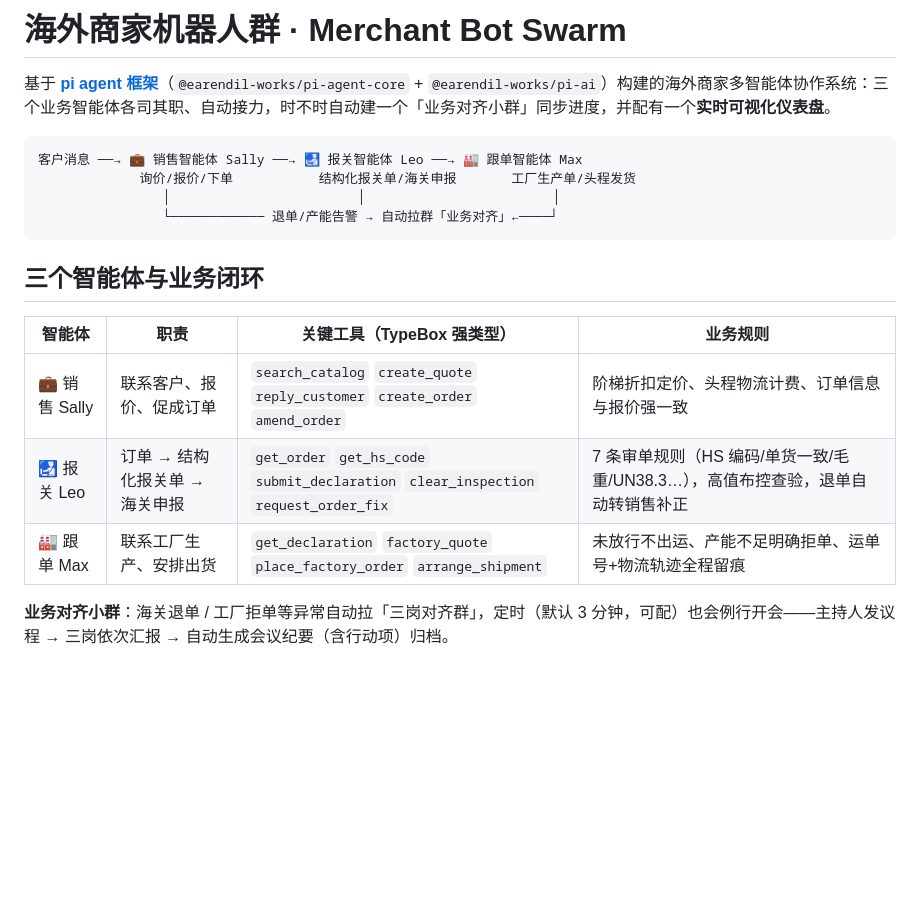
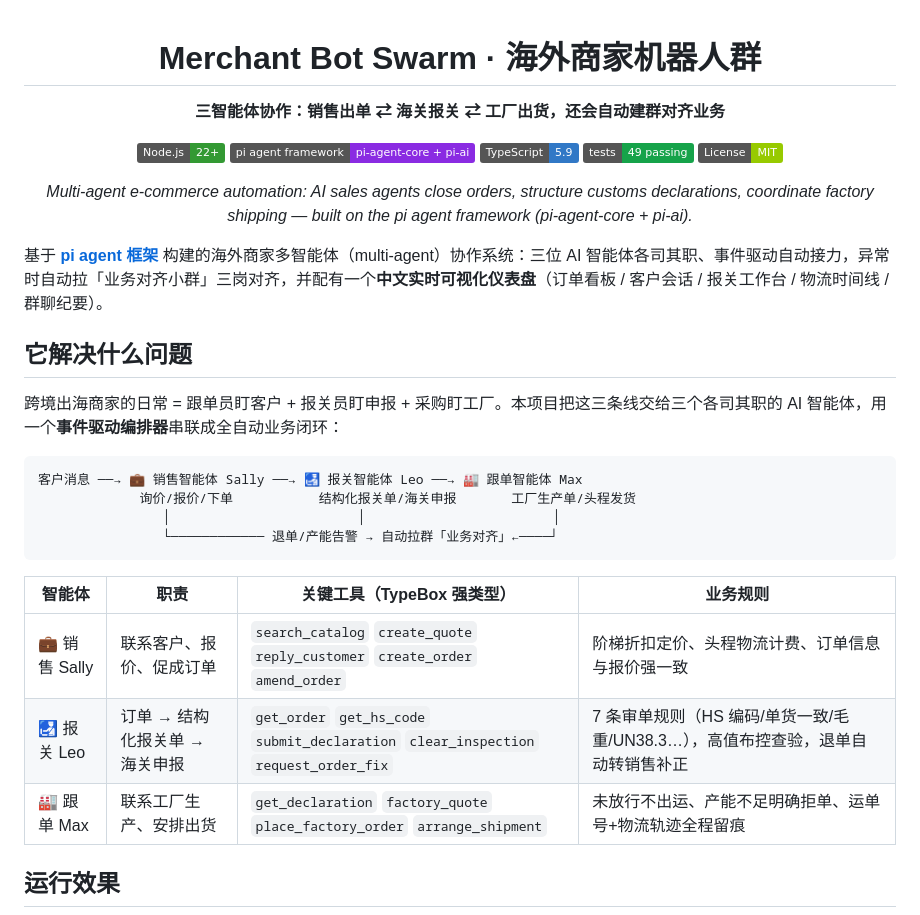
Before and after one commit to JingHao-Leon/merchant-bot-swarm, a Markdown page: README.md, the part around one of its changes. Rendered like a GitHub page; badges without logos; blank space fills up the shorter version.

````diff
--- a/README.md
+++ b/README.md
@@ -1,6 +1,24 @@
-# 海外商家机器人群 · Merchant Bot Swarm
+<div align="center">
 
-基于 **[pi agent 框架](https://github.com/badlogic/pi-mono)**（`@earendil-works/pi-agent-core` + `@earendil-works/pi-ai`）构建的海外商家多智能体协作系统：三个业务智能体各司其职、自动接力，时不时自动建一个「业务对齐小群」同步进度，并配有一个**实时可视化仪表盘**。
+# Merchant Bot Swarm · 海外商家机器人群
+
+**三智能体协作：销售出单 ⇄ 海关报关 ⇄ 工厂出货，还会自动建群对齐业务**
+
+[![Node.js](https://img.shields.io/badge/Node.js-22+-339933?logo=node.js&logoColor=white)](https://nodejs.org/)
+[![pi agent framework](https://img.shields.io/badge/pi_agent_framework-pi--agent--core_+_pi--ai-8A2BE2)](https://github.com/badlogic/pi-mono)
+[![TypeScript](https://img.shields.io/badge/TypeScript-5.9-3178C6?logo=typescript&logoColor=white)](https://www.typescriptlang.org/)
+[![Tests](https://img.shields.io/badge/tests-49%20passing-16a34a)](../../actions)
+[![License: MIT](https://img.shields.io/badge/License-MIT-green)](LICENSE)
+
+*Multi-agent e-commerce automation: AI sales agents close orders, structure customs declarations, coordinate factory shipping — built on the pi agent framework (pi-agent-core + pi-ai).*
+
+</div>
+
+基于 **[pi agent 框架](https://github.com/badlogic/pi-mono)** 构建的海外商家多智能体（multi-agent）协作系统：三位 AI 智能体各司其职、事件驱动自动接力，异常时自动拉「业务对齐小群」三岗对齐，并配有一个**中文实时可视化仪表盘**（订单看板 / 客户会话 / 报关工作台 / 物流时间线 / 群聊纪要）。
+
+## 它解决什么问题
+
+跨境出海商家的日常 = 跟单员盯客户 + 报关员盯申报 + 采购盯工厂。本项目把这三条线交给三个各司其职的 AI 智能体，用一个**事件驱动编排器**串联成全自动业务闭环：
 
 ```
 客户消息 ──→ 💼 销售智能体 Sally ──→ 🛃 报关智能体 Leo ──→ 🏭 跟单智能体 Max
@@ -9,13 +27,11 @@
                 └──────────── 退单/产能告警 → 自动拉群「业务对齐」←────┘
 ```
 
-## 三个智能体与业务闭环
-
 | 智能体 | 职责 | 关键工具（TypeBox 强类型） | 业务规则 |
 |---|---|---|---|
 | 💼 销售 Sally | 联系客户、报价、促成订单 | `search_catalog` `create_quote` `reply_customer` `create_order` `amend_order` | 阶梯折扣定价、头程物流计费、订单信息与报价强一致 |
 | 🛃 报关 Leo | 订单 → 结构化报关单 → 海关申报 | `get_order` `get_hs_code` `submit_declaration` `clear_inspection` `request_order_fix` | 7 条审单规则（HS 编码/单货一致/毛重/UN38.3…），高值布控查验，退单自动转销售补正 |
 | 🏭 跟单 Max | 联系工厂生产、安排出货 | `get_declaration` `factory_quote` `place_factory_order` `arrange_shipment` | 未放行不出运、产能不足明确拒单、运单号+物流轨迹全程留痕 |
 
-**业务对齐小群**：海关退单 / 工厂拒单等异常自动拉「三岗对齐群」，定时（默认 3 分钟，可配）也会例行开会——主持人发议程 → 三岗依次汇报 → 自动生成会议纪要（含行动项）归档。
+## 运行效果
 
````
Also changed, not shown: other parts of README.md (+50 -21 lines), docs/screenshots/customs-workbench.png (added), docs/screenshots/dashboard.png (added), docs/screenshots/group-chat.png (added), docs/screenshots/order-detail.png (added), 4 other files.
